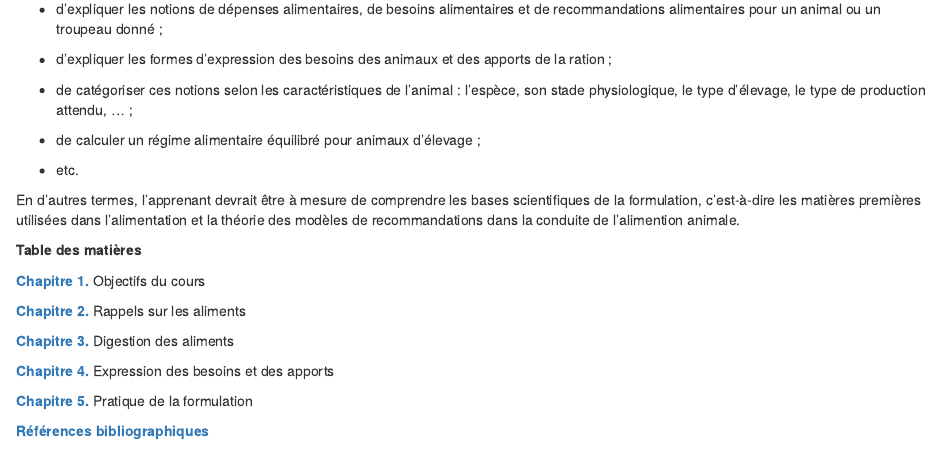
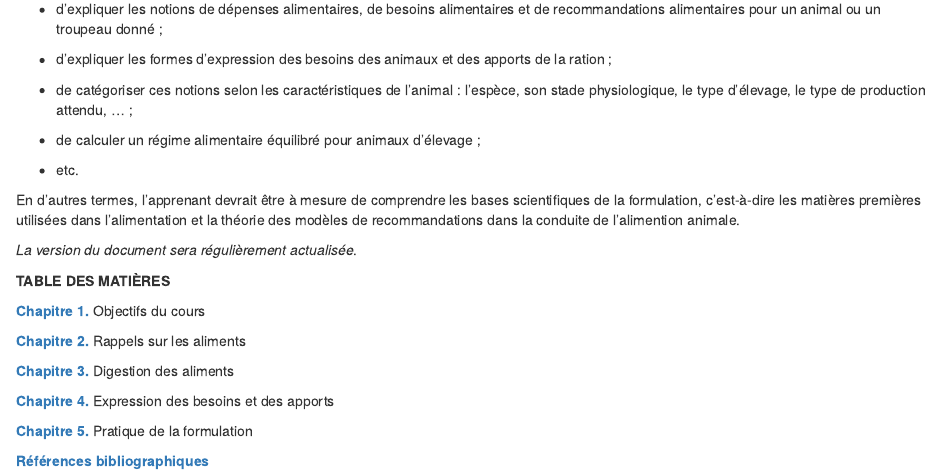
Before and after one commit to rgoals/Formulation, an R Markdown document (index.Rmd): the page in a window 1100 px wide, from 530 px down. Rendered offline with R 4.5, knitr and Pandoc, with nearby package versions; drawn as R Markdown's standard HTML page in place of the format the file asks for.

Commit message:
Mise à jour

```diff
--- a/index.Rmd
+++ b/index.Rmd
@@ -36,7 +36,10 @@ De façon spécifique, tout apprenant au sortir de ce cours devait être à mesu
 
 En d’autres termes, l’apprenant devrait être à mesure de comprendre les bases scientifiques de la formulation, c’est-à-dire les matières premières utilisées dans l’alimentation et la théorie des modèles de recommandations dans la conduite de l’alimention animale.
 
-**Table des matières**
+_La version du document sera régulièrement actualisée_.
+
+
+**TABLE DES MATIÈRES**
 
 [**Chapitre 1.**](https://rgoals.github.io/formulation/index.html) Objectifs du cours
 
```
Also changed, not shown: README.md, docs/search_index.json, 1 other file.
